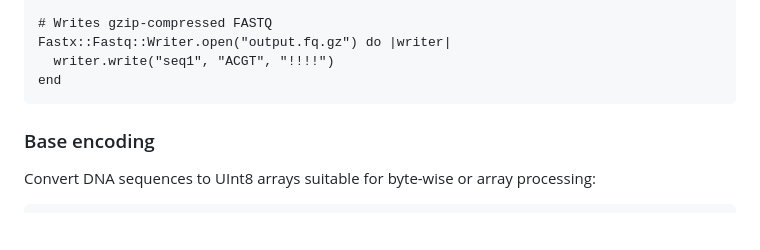
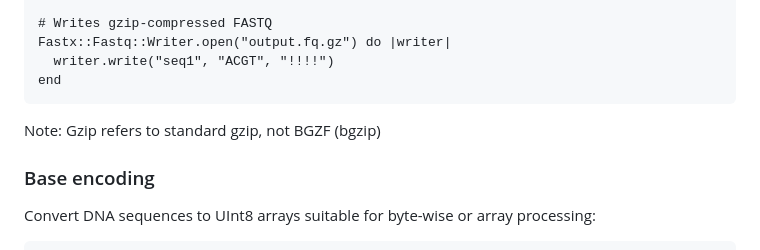
Before and after one commit to kojix2/fastx.cr, a Markdown page: README.md, the part around the change. Drawn GitHub-style; blank space fills up the shorter version.

````diff
--- a/README.md
+++ b/README.md
@@ -167,6 +167,8 @@ Fastx::Fastq::Writer.open("output.fq.gz") do |writer|
 end
 ```
 
+Note: Gzip refers to standard gzip, not BGZF (bgzip)
+
 ### Base encoding
 
 Convert DNA sequences to UInt8 arrays suitable for byte-wise or array processing:
````
